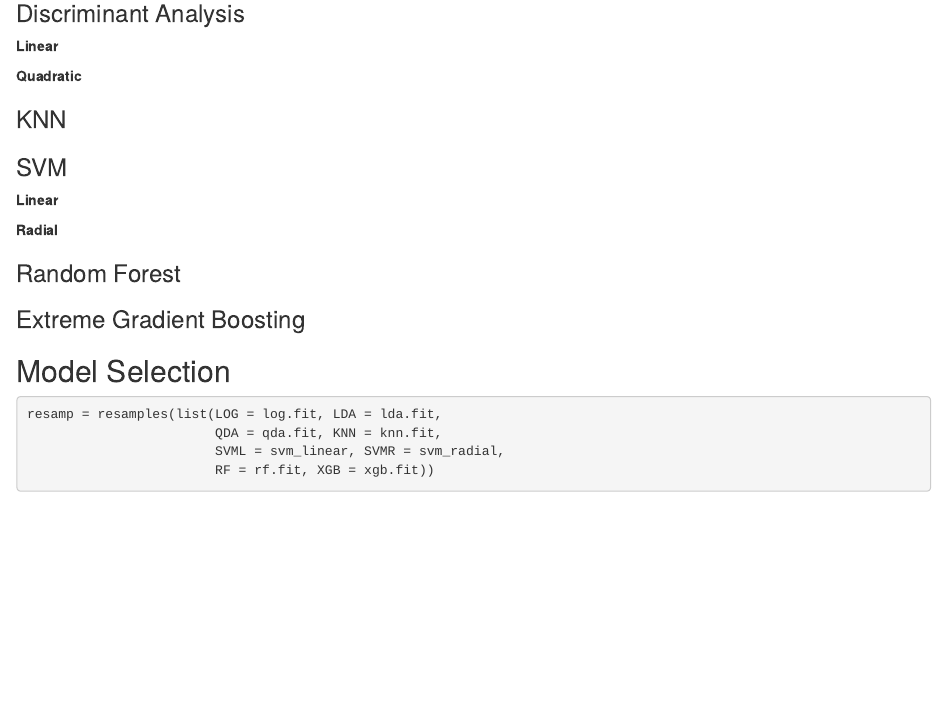
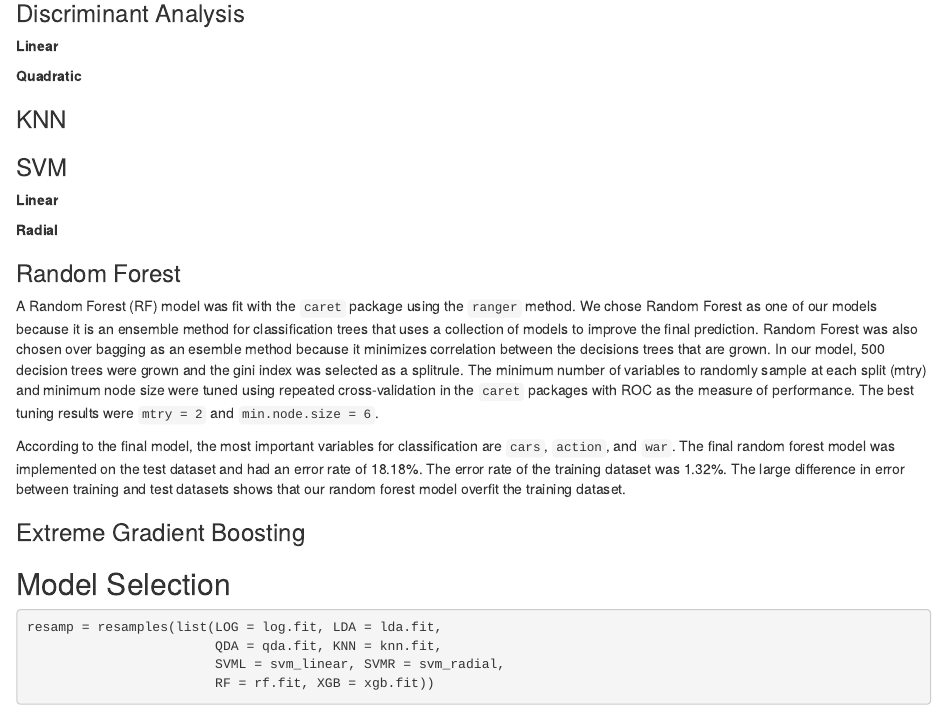
Before and after one commit to deepssquared/DSII_FinalProject, an R Markdown document (final_report.Rmd): the page in a window 1100 px wide, from 1030 px down. Rendered offline with R 4.5, knitr and Pandoc, with nearby package versions; some code elsewhere in the file could not run offline.

Commit message:
Random forest write-up

````diff
--- a/final_report.Rmd
+++ b/final_report.Rmd
@@ -161,6 +161,10 @@ svm_radial = train(gender ~ .,
 
 ### Random Forest
 
+A Random Forest (RF) model was fit with the `caret` package using the `ranger` method. We chose Random Forest as one of our models because it is an ensemble method for classification trees that uses a collection of models to improve the final prediction. Random Forest was also chosen over bagging as an esemble method because it minimizes correlation between the decisions trees that are grown. In our model, 500 decision trees were grown and the gini index was selected as a splitrule. The minimum number of variables to randomly sample at each split (mtry) and minimum node size were tuned using repeated cross-validation in the `caret` packages with ROC as the measure of performance. The best tuning results were `mtry = 2` and `min.node.size = 6`.
+
+According to the final model, the most important variables for classification are `cars`, `action`, and `war`. The final random forest model was implemented on the test dataset and had an error rate of 18.18%. The error rate of the training dataset was 1.32%. The large difference in error between training and test datasets shows that our random forest model overfit the training dataset.
+
 ```{r, include = FALSE, cache = TRUE}
 # Set up tuning grid for random forest
 rf.grid = expand.grid(mtry = 1:5,
````
Also changed, not shown: final_report.Rmd (2 more changed lines).
